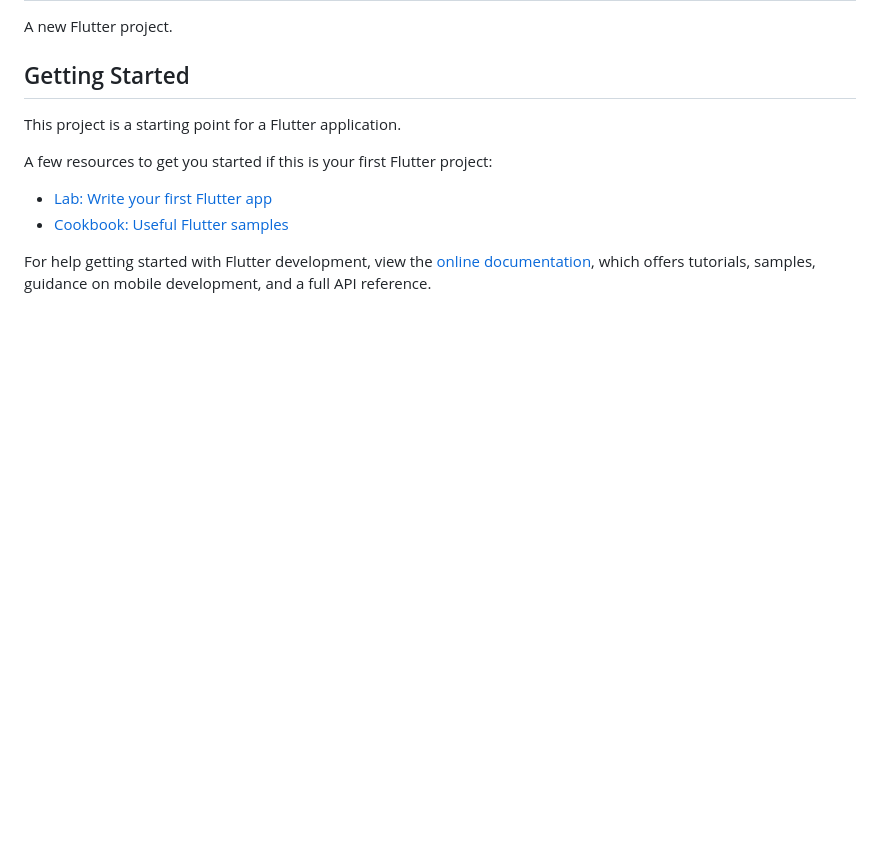
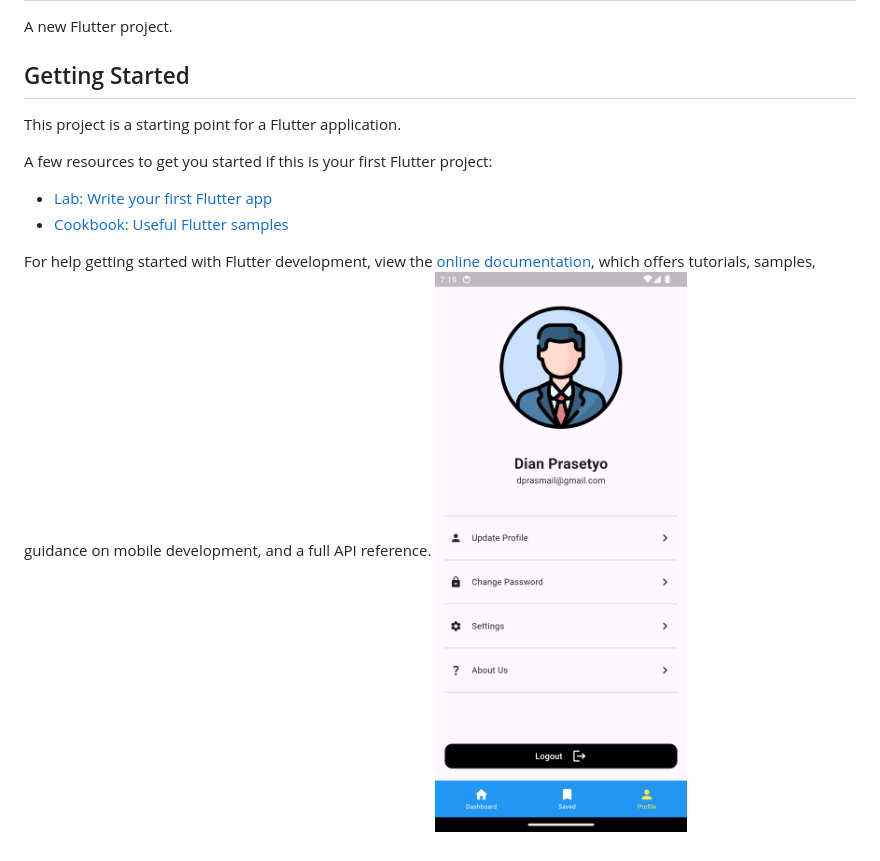
Before and after one commit to dianprsty/flutter-fundamental, a Markdown page: README.md, the part around the change. Rendered like a GitHub page; pictures changed too: Screenshot_1730031578.png (added); blank space fills up the shorter version.

```diff
--- a/README.md
+++ b/README.md
@@ -14,3 +14,4 @@ A few resources to get you started if this is your first Flutter project:
 For help getting started with Flutter development, view the
 [online documentation](https://docs.flutter.dev/), which offers tutorials,
 samples, guidance on mobile development, and a full API reference.
+![alt text](Screenshot_1730031578.png)
```
Also changed, not shown: 19 other files.
